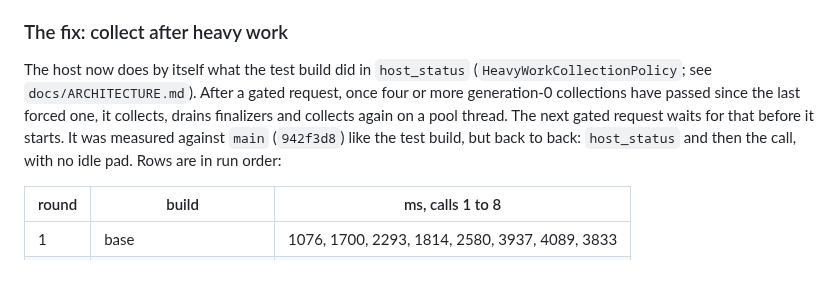
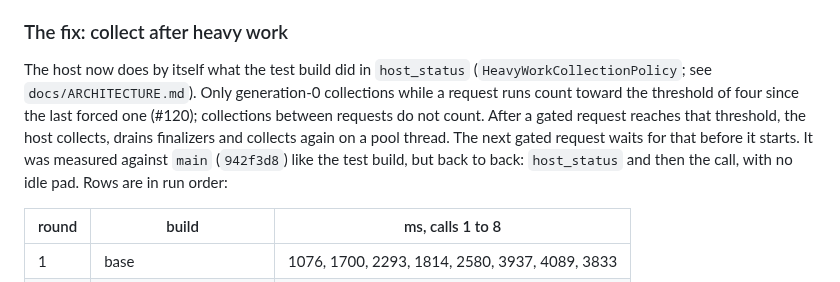
Before and after one commit to mikhalchankasm/NavisWorksMaster, a Markdown page: docs/MCP_TOOL_BASELINE.md, the part around one of its changes. Rendered like a GitHub page.

```diff
--- a/docs/MCP_TOOL_BASELINE.md
+++ b/docs/MCP_TOOL_BASELINE.md
@@ -903,11 +903,13 @@ path, is blunt, and costs about 0.1 s of host time each time.
 ### The fix: collect after heavy work
 
 The host now does by itself what the test build did in `host_status`
-(`HeavyWorkCollectionPolicy`; see `docs/ARCHITECTURE.md`). After a gated request, once four
-or more generation-0 collections have passed since the last forced one, it collects, drains
-finalizers and collects again on a pool thread. The next gated request waits for that
-before it starts. It was measured against `main` (`942f3d8`) like the test build, but back
-to back: `host_status` and then the call, with no idle pad. Rows are in run order:
+(`HeavyWorkCollectionPolicy`; see `docs/ARCHITECTURE.md`). Only generation-0 collections
+while a request runs count toward the threshold of four since the last forced one (#120);
+collections between requests do not count. After a gated request reaches that threshold,
+the host collects, drains finalizers and collects again on a pool thread. The next gated
+request waits for that before it starts. It was measured against `main` (`942f3d8`) like
+the test build, but back to back: `host_status` and then the call, with no idle pad. Rows
+are in run order:
 
 | round | build | ms, calls 1 to 8 |
 | --- | --- | --- |
```
Also changed, not shown: other parts of docs/MCP_TOOL_BASELINE.md (+45 -0 lines), docs/ARCHITECTURE.md (+1 -1 lines).
